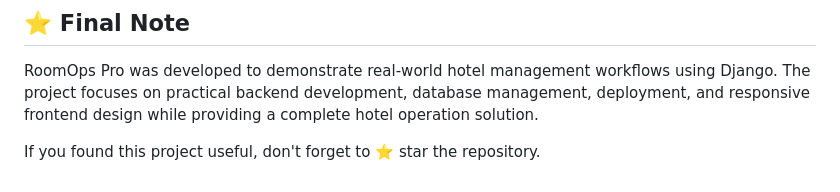
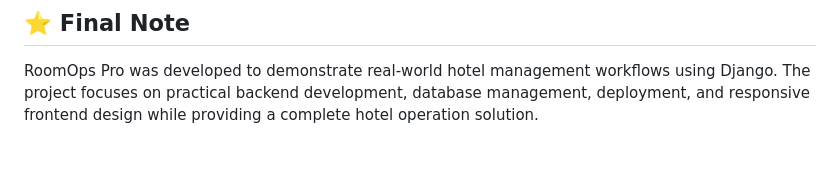
Before and after one commit to AdityaJha15o/RoomOps-Pro, a Markdown page: README.md, the part around the change. Rendered like a GitHub page; blank space fills up the shorter version.

Commit message:
Remove star repository suggestion from README
Removed the call to star the repository from the README.

```diff
--- a/README.md
+++ b/README.md
@@ -230,5 +230,3 @@ Feel free to fork the repository and submit a pull request.
 ## ⭐ Final Note
 
 RoomOps Pro was developed to demonstrate real-world hotel management workflows using Django. The project focuses on practical backend development, database management, deployment, and responsive frontend design while providing a complete hotel operation solution.
-
-If you found this project useful, don't forget to ⭐ star the repository.
```
